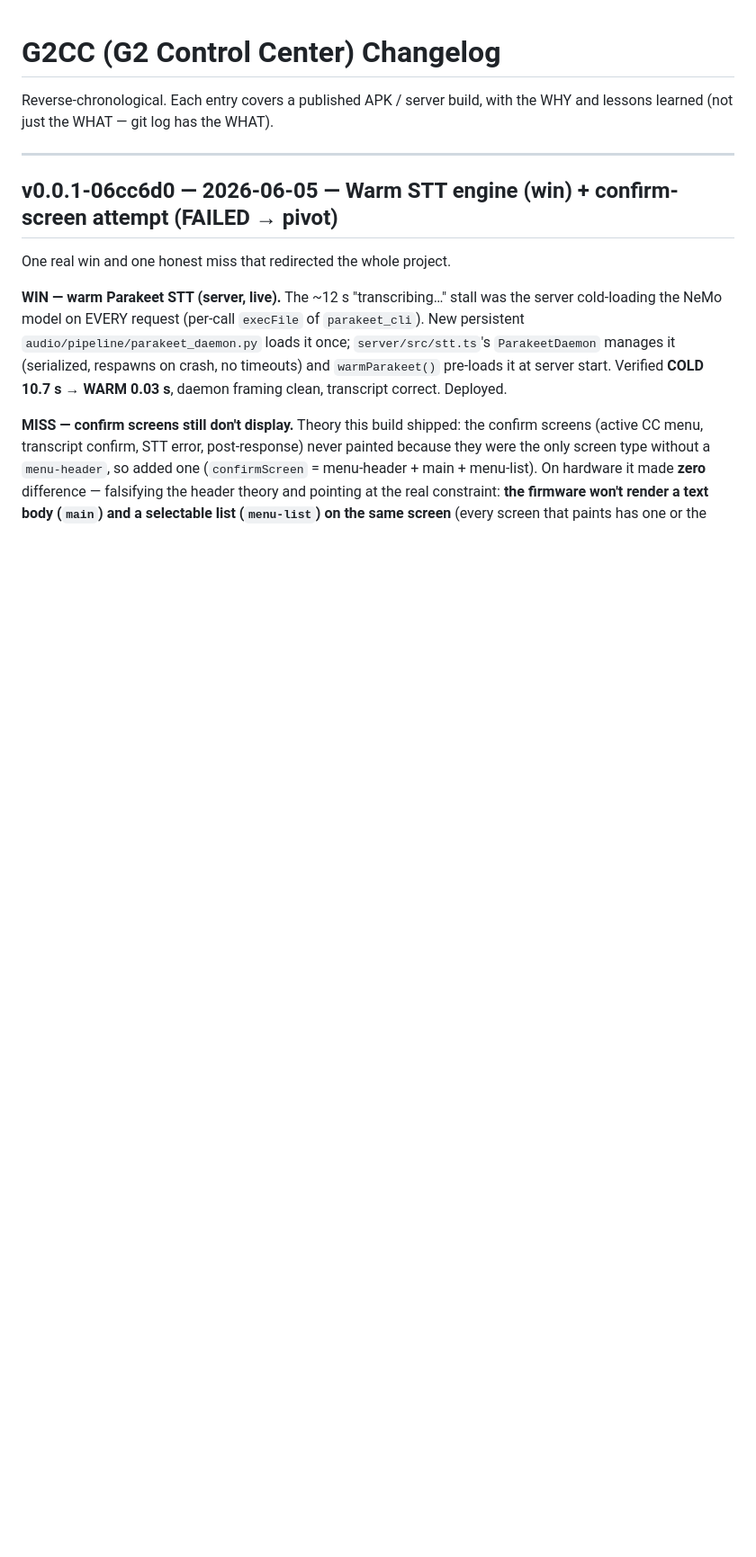
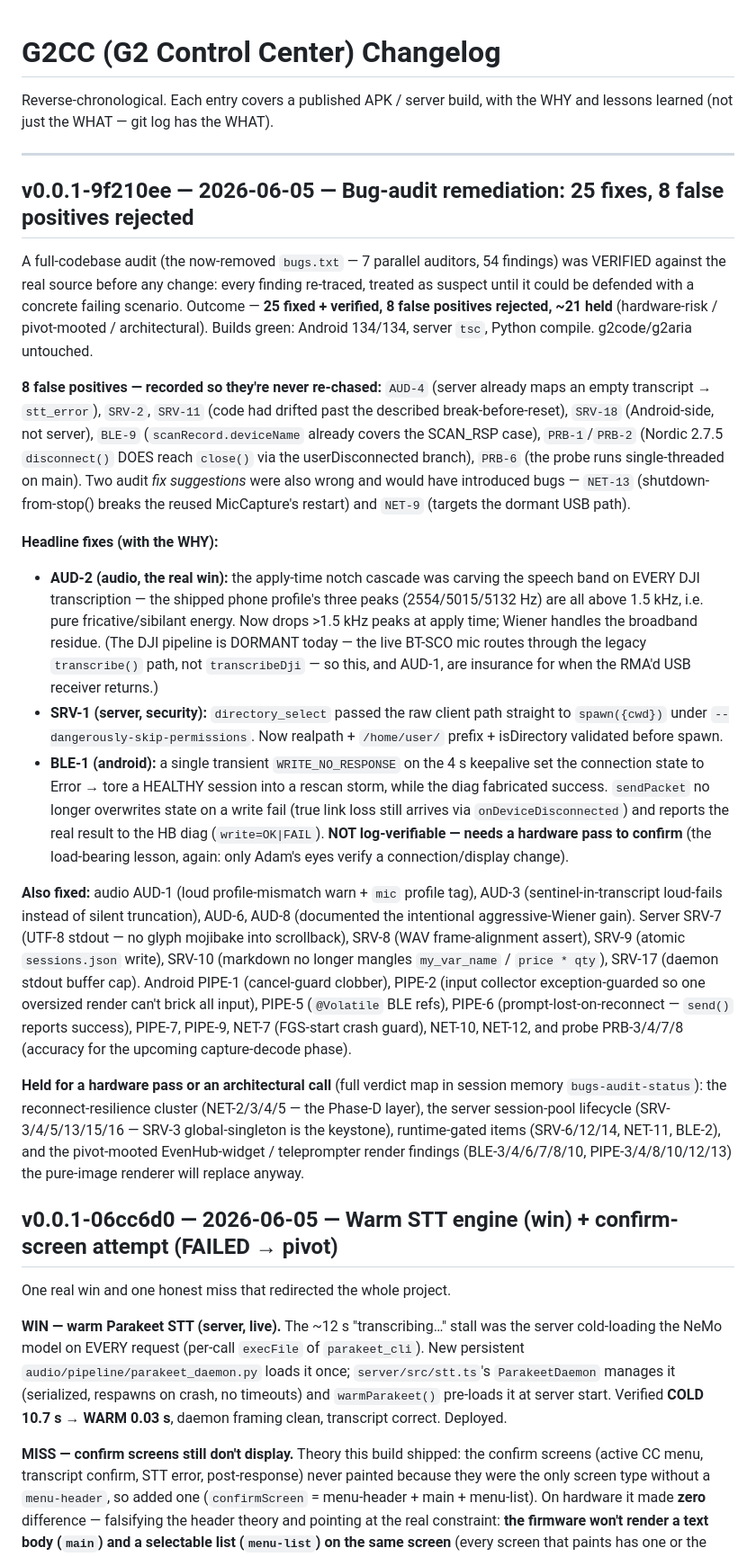
Before and after one commit to expectbugs/G2CC, a Markdown page: CHANGELOG.md, the part around the change. Shown at 90% size. Rendered like a GitHub page; blank space fills up the shorter version.

Commit message:
docs(changelog): bug-audit remediation entry (v0.0.1-9f210ee)
Co-Authored-By: Claude Opus 4.8 (1M context) <noreply@anthropic.com>

```diff
--- a/CHANGELOG.md
+++ b/CHANGELOG.md
@@ -3,6 +3,63 @@
 Reverse-chronological. Each entry covers a published APK / server build, with the WHY and lessons learned (not just the WHAT — git log has the WHAT).
 
 ---
+
+## v0.0.1-9f210ee — 2026-06-05 — **Bug-audit remediation: 25 fixes, 8 false positives rejected**
+
+A full-codebase audit (the now-removed `bugs.txt` — 7 parallel auditors, 54
+findings) was VERIFIED against the real source before any change: every finding
+re-traced, treated as suspect until it could be defended with a concrete failing
+scenario. Outcome — **25 fixed + verified, 8 false positives rejected, ~21 held**
+(hardware-risk / pivot-mooted / architectural). Builds green: Android 134/134,
+server `tsc`, Python compile. g2code/g2aria untouched.
+
+**8 false positives — recorded so they're never re-chased:** `AUD-4` (server
+already maps an empty transcript → `stt_error`), `SRV-2`, `SRV-11` (code had
+drifted past the described break-before-reset), `SRV-18` (Android-side, not
+server), `BLE-9` (`scanRecord.deviceName` already covers the SCAN_RSP case),
+`PRB-1`/`PRB-2` (Nordic 2.7.5 `disconnect()` DOES reach `close()` via the
+userDisconnected branch), `PRB-6` (the probe runs single-threaded on main). Two
+audit *fix suggestions* were also wrong and would have introduced bugs — `NET-13`
+(shutdown-from-stop() breaks the reused MicCapture's restart) and `NET-9` (targets
+the dormant USB path).
+
+**Headline fixes (with the WHY):**
+- **AUD-2 (audio, the real win):** the apply-time notch cascade was carving the
+  speech band on EVERY DJI transcription — the shipped phone profile's three peaks
+  (2554/5015/5132 Hz) are all above 1.5 kHz, i.e. pure fricative/sibilant energy.
+  Now drops >1.5 kHz peaks at apply time; Wiener handles the broadband residue.
+  (The DJI pipeline is DORMANT today — the live BT-SCO mic routes through the
+  legacy `transcribe()` path, not `transcribeDji` — so this, and AUD-1, are
+  insurance for when the RMA'd USB receiver returns.)
+- **SRV-1 (server, security):** `directory_select` passed the raw client path
+  straight to `spawn({cwd})` under `--dangerously-skip-permissions`. Now
+  realpath + `/home/user/` prefix + isDirectory validated before spawn.
+- **BLE-1 (android):** a single transient `WRITE_NO_RESPONSE` on the 4 s keepalive
+  set the connection state to Error → tore a HEALTHY session into a rescan storm,
+  while the diag fabricated success. `sendPacket` no longer overwrites state on a
+  write fail (true link loss still arrives via `onDeviceDisconnected`) and reports
+  the real result to the HB diag (`write=OK|FAIL`). **NOT log-verifiable — needs a
+  hardware pass to confirm** (the load-bearing lesson, again: only Adam's eyes
+  verify a connection/display change).
+
+**Also fixed:** audio AUD-1 (loud profile-mismatch warn + `mic` profile tag),
+AUD-3 (sentinel-in-transcript loud-fails instead of silent truncation), AUD-6,
+AUD-8 (documented the intentional aggressive-Wiener gain). Server SRV-7 (UTF-8
+stdout — no glyph mojibake into scrollback), SRV-8 (WAV frame-alignment assert),
+SRV-9 (atomic `sessions.json` write), SRV-10 (markdown no longer mangles
+`my_var_name` / `price * qty`), SRV-17 (daemon stdout buffer cap). Android PIPE-1
+(cancel-guard clobber), PIPE-2 (input collector exception-guarded so one oversized
+render can't brick all input), PIPE-5 (`@Volatile` BLE refs), PIPE-6
+(prompt-lost-on-reconnect — `send()` reports success), PIPE-7, PIPE-9, NET-7
+(FGS-start crash guard), NET-10, NET-12, and probe PRB-3/4/7/8 (accuracy for the
+upcoming capture-decode phase).
+
+**Held for a hardware pass or an architectural call** (full verdict map in session
+memory `bugs-audit-status`): the reconnect-resilience cluster (NET-2/3/4/5 — the
+Phase-D layer), the server session-pool lifecycle (SRV-3/4/5/13/15/16 — SRV-3
+global-singleton is the keystone), runtime-gated items (SRV-6/12/14, NET-11,
+BLE-2), and the pivot-mooted EvenHub-widget / teleprompter render findings
+(BLE-3/4/6/7/8/10, PIPE-3/4/8/10/12/13) the pure-image renderer will replace anyway.
 
 ## v0.0.1-06cc6d0 — 2026-06-05 — **Warm STT engine (win) + confirm-screen attempt (FAILED → pivot)**
 
```
